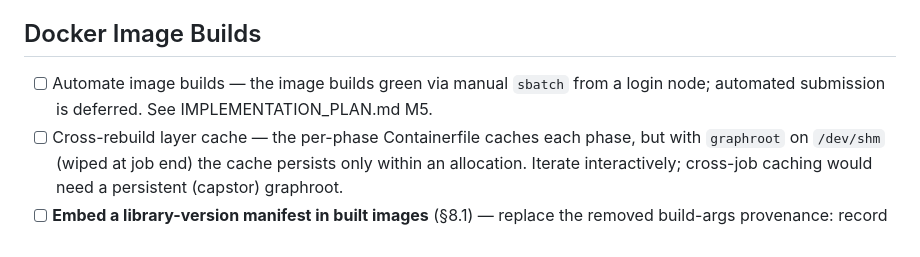
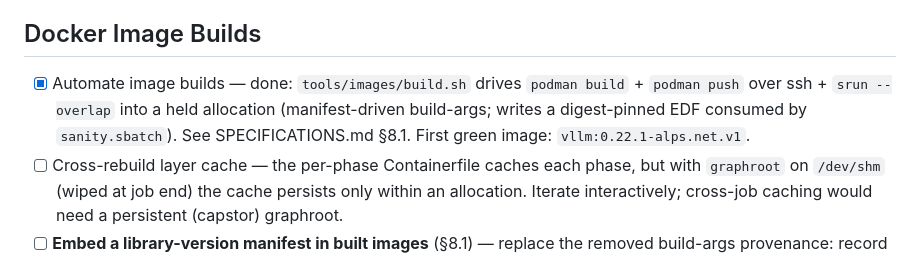
Before and after one commit to schuups/inference-benchmarking-tool, a Markdown page: TODOs.md, the part around the change. Drawn GitHub-style.

Commit message:
TODOs: mark image-build automation done (build.sh, §8.1)
build.sh now drives podman build/push over ssh + srun --overlap into a held
allocation; first green image vllm:0.22.1-alps.net.v1.

Co-Authored-By: Claude Opus 4.8 (1M context) <noreply@anthropic.com>

```diff
--- a/TODOs.md
+++ b/TODOs.md
@@ -82,8 +82,10 @@ benchmark-YAML change per §8.2).
 
 ## Docker Image Builds
 
-- [ ] Automate image builds — the image builds green via manual `sbatch` from a
-  login node; automated submission is deferred. See IMPLEMENTATION_PLAN.md M5.
+- [x] Automate image builds — done: `tools/images/build.sh` drives `podman build` +
+  `podman push` over ssh + `srun --overlap` into a held allocation (manifest-driven
+  build-args; writes a digest-pinned EDF consumed by `sanity.sbatch`). See
+  SPECIFICATIONS.md §8.1. First green image: `vllm:0.22.1-alps.net.v1`.
 - [ ] Cross-rebuild layer cache — the per-phase Containerfile caches each phase,
   but with `graphroot` on `/dev/shm` (wiped at job end) the cache persists only
   within an allocation. Iterate interactively; cross-job caching would need a
```
